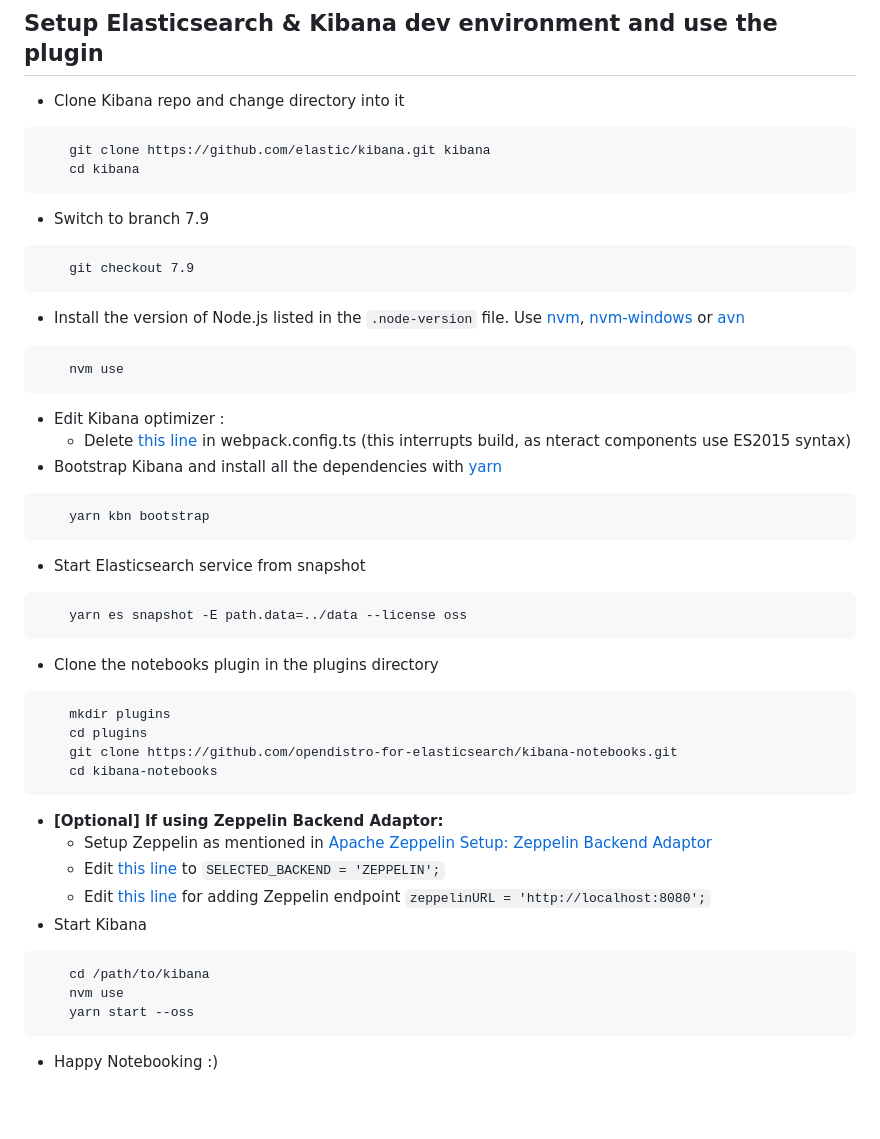
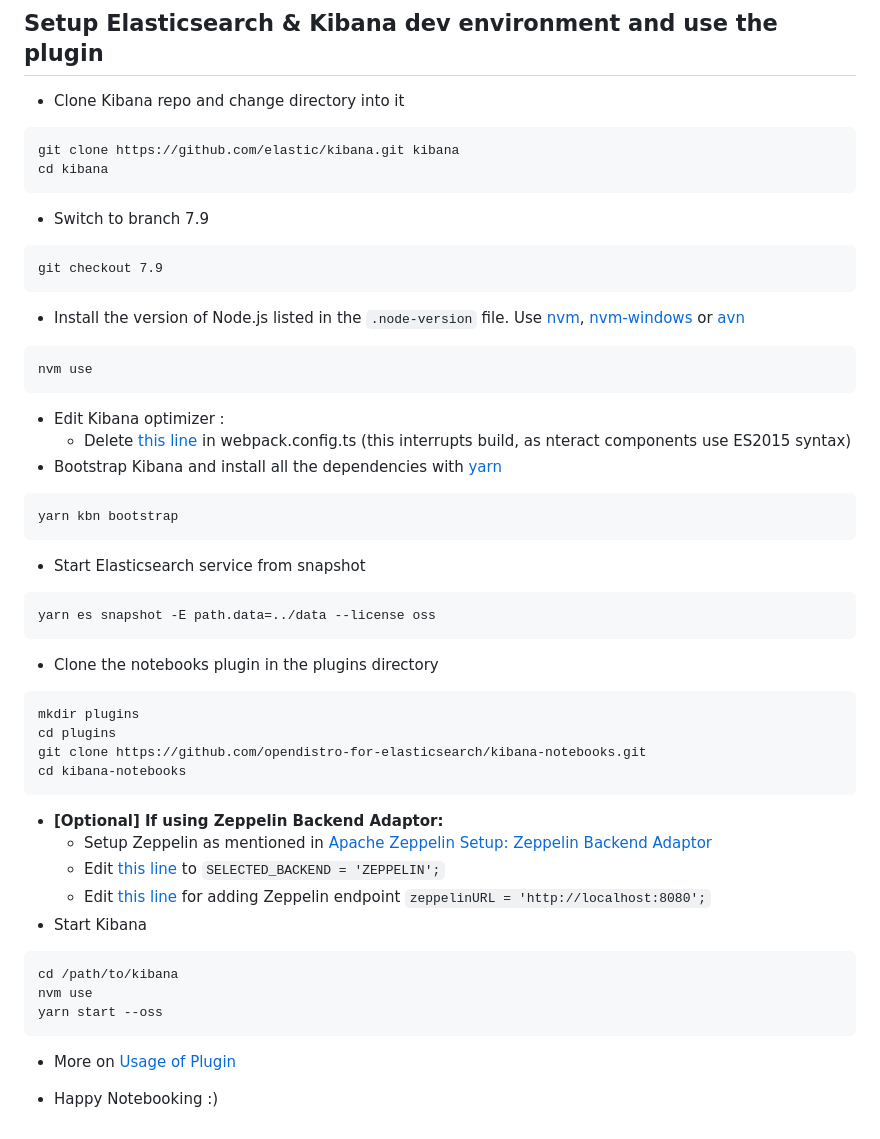
Before and after one commit to opensearch-project/observability, a Markdown page: docs/dev/Build_Documentation.md, the part around one of its changes. Drawn GitHub-style; blank space fills up the shorter version.

````diff
--- a/docs/dev/Build_Documentation.md
+++ b/docs/dev/Build_Documentation.md
@@ -5,20 +5,20 @@
 - Clone Kibana repo and change directory into it
 
 ```
-    git clone https://github.com/elastic/kibana.git kibana
-    cd kibana
+git clone https://github.com/elastic/kibana.git kibana
+cd kibana
 ```
 
 - Switch to branch 7.9
 
 ```
-    git checkout 7.9
+git checkout 7.9
 ```
 
 - Install the version of Node.js listed in the `.node-version` file. Use [nvm](https://github.com/creationix/nvm), [nvm-windows](https://github.com/coreybutler/nvm-windows) or [avn](https://github.com/wbyoung/avn)
 
 ```
-    nvm use
+nvm use
 ```
 
 - Edit Kibana optimizer :
@@ -26,22 +26,22 @@
 - Bootstrap Kibana and install all the dependencies with [yarn](https://yarnpkg.com/)
 
 ```
-    yarn kbn bootstrap
+yarn kbn bootstrap
 ```
 
 - Start Elasticsearch service from snapshot
 
 ```
-    yarn es snapshot -E path.data=../data --license oss
+yarn es snapshot -E path.data=../data --license oss
 ```
 
 - Clone the notebooks plugin in the plugins directory
 
 ```
-    mkdir plugins
-    cd plugins
-    git clone https://github.com/opendistro-for-elasticsearch/kibana-notebooks.git
-    cd kibana-notebooks
+mkdir plugins
+cd plugins
+git clone https://github.com/opendistro-for-elasticsearch/kibana-notebooks.git
+cd kibana-notebooks
 ```
 
 - **[Optional] If using Zeppelin Backend Adaptor:**
@@ -51,9 +51,11 @@
 - Start Kibana
 
 ```
-    cd /path/to/kibana
-    nvm use
-    yarn start --oss
+cd /path/to/kibana
+nvm use
+yarn start --oss
 ```
 
+- More on [Usage of Plugin](./Usage_Documentation.md)
+
 - Happy Notebooking :)
````
Also changed, not shown: other parts of docs/dev/Build_Documentation.md (+3 -3 lines), README.md (+2 -0 lines), docs/dev/Usage_Documentation.md (added, +40 -0 lines), docs/dev/Zeppelin_backend_adaptor.md (+26 -11 lines), docs/dev/images/es-zeppelin.png (added), docs/dev/images/notebook-buttons.png (added), docs/dev/images/odfe-zeppelin.png (added), docs/dev/images/paragraph-buttons.png (added), 6 other files.
